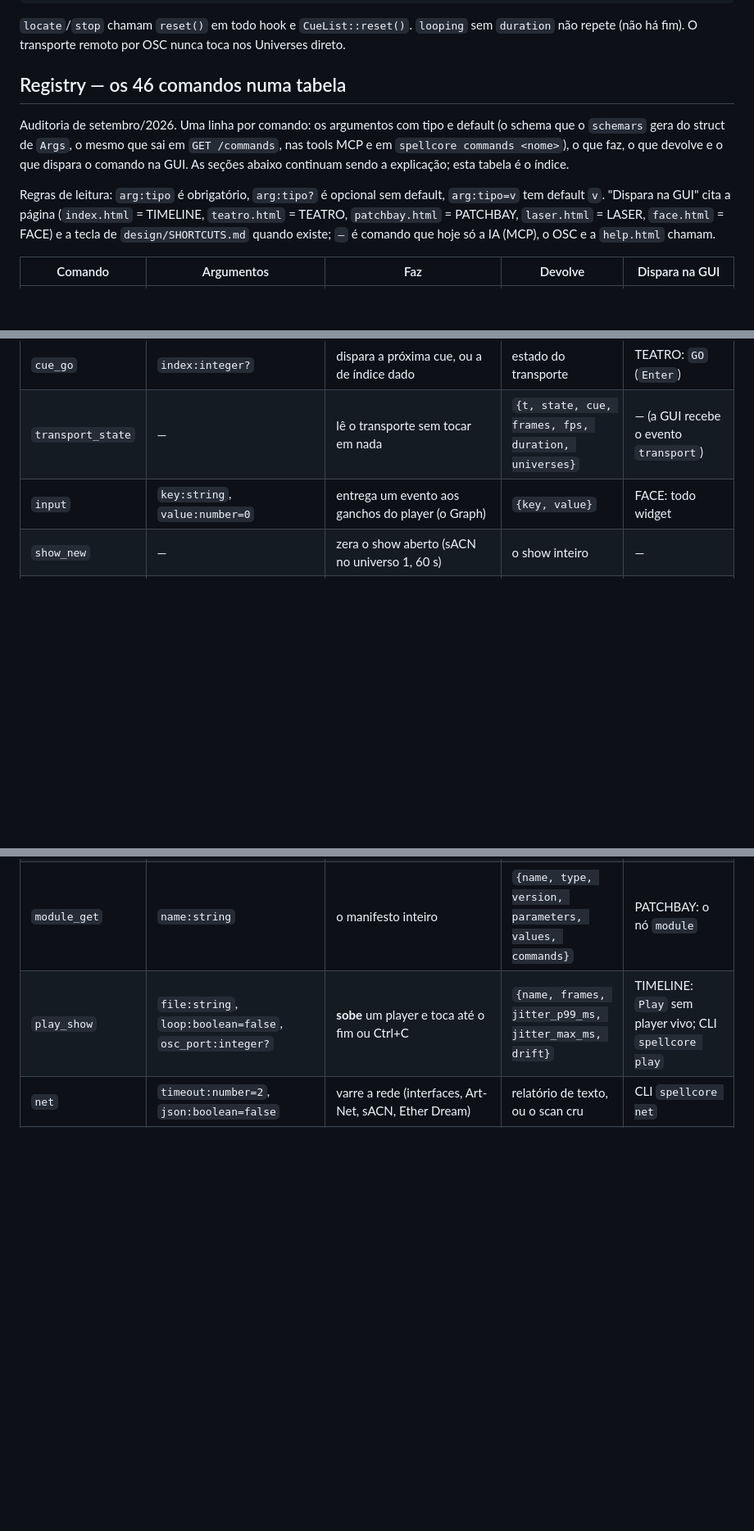
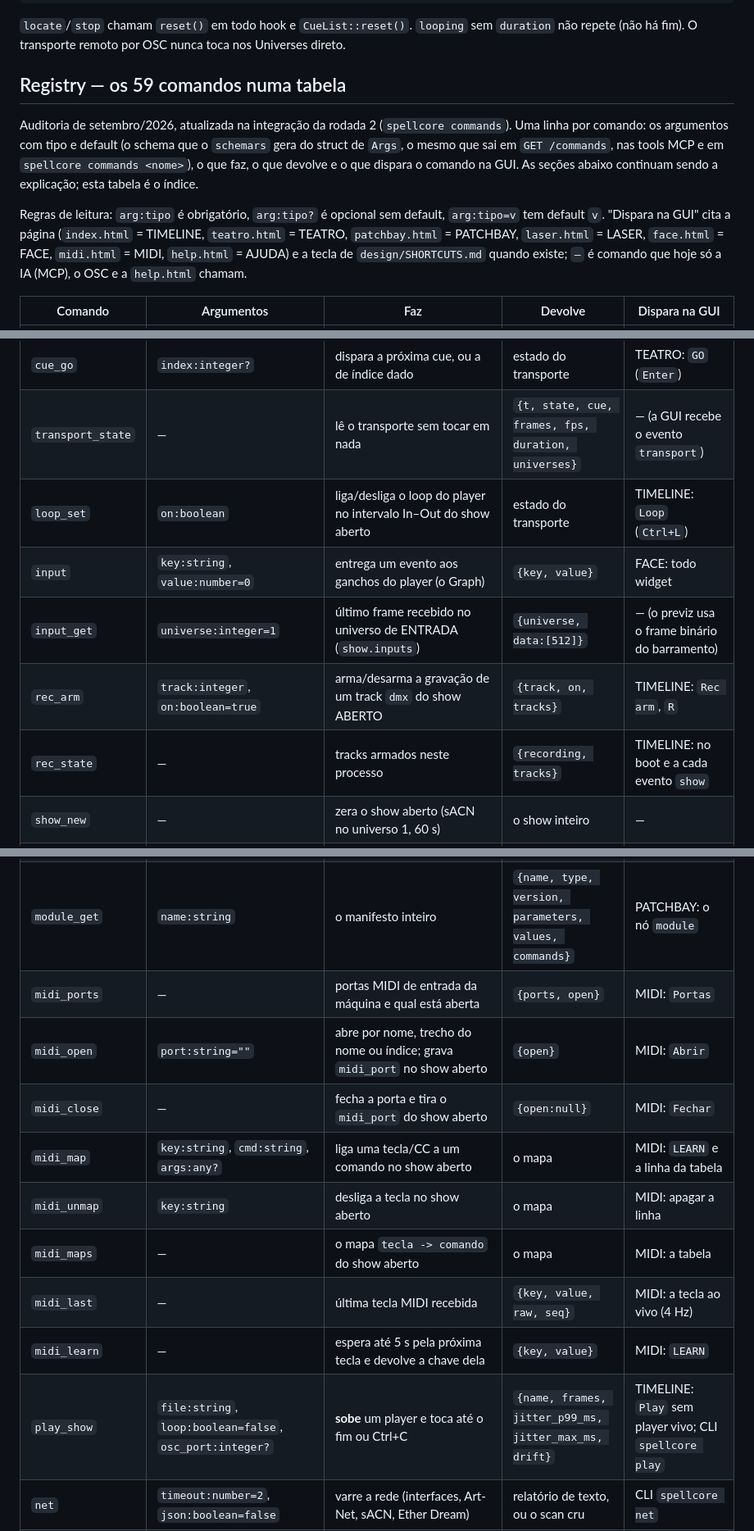
Before and after one commit to MatheusMeM/spellcaster, a Markdown page: spellcore/README.md, 3 parts joined by grey strips. Shown at 82% size. Rendered like a GitHub page; blank space fills up the shorter version.

Commit message:
integracao: tabela de comandos do README regerada do registry (59)

```diff
--- a/spellcore/README.md
+++ b/spellcore/README.md
@@ -593,17 +593,18 @@ pub fn current() -> Option<Handle>;
 `locate`/`stop` chamam `reset()` em todo hook e `CueList::reset()`. `looping` sem `duration`
 não repete (não há fim). O transporte remoto por OSC nunca toca nos Universes direto.
 
-## Registry — os 46 comandos numa tabela
+## Registry — os 59 comandos numa tabela
 
-Auditoria de setembro/2026. Uma linha por comando: os argumentos com tipo e default (o schema que
+Auditoria de setembro/2026, atualizada na integração da rodada 2 (`spellcore commands`). Uma
+linha por comando: os argumentos com tipo e default (o schema que
 o `schemars` gera do struct de `Args`, o mesmo que sai em `GET /commands`, nas tools MCP e em
 `spellcore commands <nome>`), o que faz, o que devolve e o que dispara o comando na GUI. As
 seções abaixo continuam sendo a explicação; esta tabela é o índice.
 
 Regras de leitura: `arg:tipo` é obrigatório, `arg:tipo?` é opcional sem default, `arg:tipo=v` tem
 default `v`. "Dispara na GUI" cita a página (`index.html` = TIMELINE, `teatro.html` = TEATRO,
-`patchbay.html` = PATCHBAY, `laser.html` = LASER, `face.html` = FACE) e a tecla de
-`design/SHORTCUTS.md` quando existe; `—` é comando que hoje só a IA (MCP), o OSC e a
+`patchbay.html` = PATCHBAY, `laser.html` = LASER, `face.html` = FACE, `midi.html` = MIDI,
+`help.html` = AJUDA) e a tecla de `design/SHORTCUTS.md` quando existe; `—` é comando que hoje só a IA (MCP), o OSC e a
 `help.html` chamam.
 
 | Comando | Argumentos | Faz | Devolve | Dispara na GUI |
@@ -616,7 +617,11 @@ default `v`. "Dispara na GUI" cita a página (`index.html` = TIMELINE, `teatro.h
 | `locate` | `t:number` | salta para `t` segundos | estado do transporte | TIMELINE: régua, `←`/`→`, `Home`/`End` |
 | `cue_go` | `index:integer?` | dispara a próxima cue, ou a de índice dado | estado do transporte | TEATRO: `GO` (`Enter`) |
 | `transport_state` | — | lê o transporte sem tocar em nada | `{t, state, cue, frames, fps, duration, universes}` | — (a GUI recebe o evento `transport`) |
+| `loop_set` | `on:boolean` | liga/desliga o loop do player no intervalo In–Out do show aberto | estado do transporte | TIMELINE: `Loop` (`Ctrl+L`) |
 | `input` | `key:string`, `value:number=0` | entrega um evento aos ganchos do player (o Graph) | `{key, value}` | FACE: todo widget |
+| `input_get` | `universe:integer=1` | último frame recebido no universo de ENTRADA (`show.inputs`) | `{universe, data:[512]}` | — (o previz usa o frame binário do barramento) |
+| `rec_arm` | `track:integer`, `on:boolean=true` | arma/desarma a gravação de um track `dmx` do show ABERTO | `{track, on, tracks}` | TIMELINE: `Rec arm`, `R` |
+| `rec_state` | — | tracks armados neste processo | `{recording, tracks}` | TIMELINE: no boot e a cada evento `show` |
 | `show_new` | — | zera o show aberto (sACN no universo 1, 60 s) | o show inteiro | — |
 | `show_set` | `data:any` | **importa** um show inteiro (objeto ou texto JSON) | o show inteiro | — |
 | `show_save` | `file:string=""` | grava; sem `file`, no caminho do último aberto | o caminho | TIMELINE: `Salvar`, `Ctrl+S` |
@@ -643,6 +648,14 @@ default `v`. "Dispara na GUI" cita a página (`index.html` = TIMELINE, `teatro.h
 | `module_del` | `name:string` | tira o módulo da tabela | o manifesto removido | — |
 | `module_list` | — | módulos vivos | `[{name, type, version}]` | PATCHBAY: catálogo do nó `module` |
 | `module_get` | `name:string` | o manifesto inteiro | `{name, type, version, parameters, values, commands}` | PATCHBAY: o nó `module` |
+| `midi_ports` | — | portas MIDI de entrada da máquina e qual está aberta | `{ports, open}` | MIDI: `Portas` |
+| `midi_open` | `port:string=""` | abre por nome, trecho do nome ou índice; grava `midi_port` no show aberto | `{open}` | MIDI: `Abrir` |
+| `midi_close` | — | fecha a porta e tira o `midi_port` do show aberto | `{open:null}` | MIDI: `Fechar` |
+| `midi_map` | `key:string`, `cmd:string`, `args:any?` | liga uma tecla/CC a um comando no show aberto | o mapa | MIDI: `LEARN` e a linha da tabela |
+| `midi_unmap` | `key:string` | desliga a tecla no show aberto | o mapa | MIDI: apagar a linha |
+| `midi_maps` | — | o mapa `tecla -> comando` do show aberto | o mapa | MIDI: a tabela |
+| `midi_last` | — | última tecla MIDI recebida | `{key, value, raw, seq}` | MIDI: a tecla ao vivo (4 Hz) |
+| `midi_learn` | — | espera até 5 s pela próxima tecla e devolve a chave dela | `{key, value}` | MIDI: `LEARN` |
 | `play_show` | `file:string`, `loop:boolean=false`, `osc_port:integer?` | **sobe** um player e toca até o fim ou Ctrl+C | `{name, frames, jitter_p99_ms, jitter_max_ms, drift}` | TIMELINE: `Play` sem player vivo; CLI `spellcore play` |
 | `net` | `timeout:number=2`, `json:boolean=false` | varre a rede (interfaces, Art-Net, sACN, Ether Dream) | relatório de texto, ou o scan cru | CLI `spellcore net` |
 | `graph_check` | — | compila o graph do show aberto sem rodar | `{nodes, error}` | PATCHBAY: a cada edição do graph |
```
Also changed, not shown: other parts of spellcore/README.md (+1 -0 lines).
